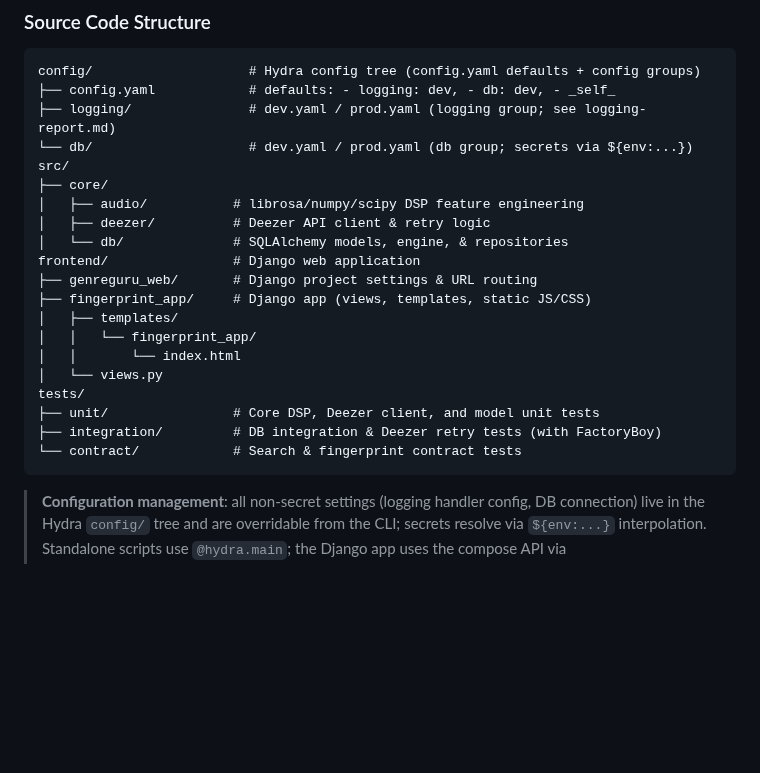
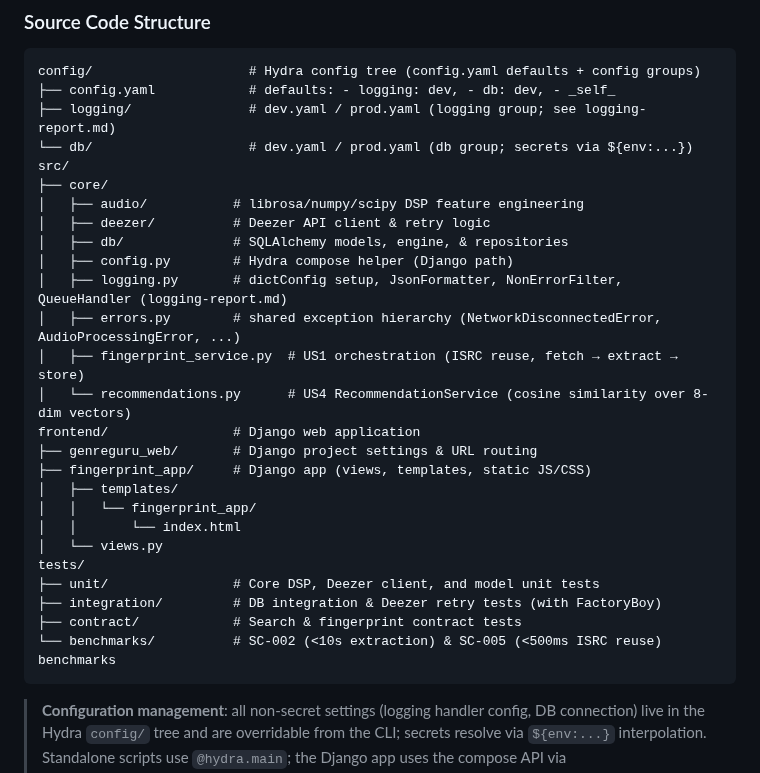
Before and after one commit to AhmedAl-Hayali/AgenticGenreGuru, a Markdown page: specs/001-song-fingerprint-engine/plan.md, the part around the change. Drawn GitHub-style; blank space fills up the shorter version.

Commit message:
docs(specify-plan-src-strctr): incorporate `benchmarks` directory, `config`, `logging`, & `errors` helper `.py` files, and user story drivers

````diff
--- a/specs/001-song-fingerprint-engine/plan.md
+++ b/specs/001-song-fingerprint-engine/plan.md
@@ -66,7 +66,12 @@ src/
 ├── core/
 │   ├── audio/           # librosa/numpy/scipy DSP feature engineering
 │   ├── deezer/          # Deezer API client & retry logic
-│   └── db/              # SQLAlchemy models, engine, & repositories
+│   ├── db/              # SQLAlchemy models, engine, & repositories
+│   ├── config.py        # Hydra compose helper (Django path)
+│   ├── logging.py       # dictConfig setup, JsonFormatter, NonErrorFilter, QueueHandler (logging-report.md)
+│   ├── errors.py        # shared exception hierarchy (NetworkDisconnectedError, AudioProcessingError, ...)
+│   ├── fingerprint_service.py  # US1 orchestration (ISRC reuse, fetch → extract → store)
+│   └── recommendations.py      # US4 RecommendationService (cosine similarity over 8-dim vectors)
 frontend/                # Django web application
 ├── genreguru_web/       # Django project settings & URL routing
 ├── fingerprint_app/     # Django app (views, templates, static JS/CSS)
@@ -77,7 +82,8 @@ frontend/                # Django web application
 tests/
 ├── unit/                # Core DSP, Deezer client, and model unit tests
 ├── integration/         # DB integration & Deezer retry tests (with FactoryBoy)
-└── contract/            # Search & fingerprint contract tests
+├── contract/            # Search & fingerprint contract tests
+└── benchmarks/          # SC-002 (<10s extraction) & SC-005 (<500ms ISRC reuse) benchmarks
 ```
 
 > **Configuration management**: all non-secret settings (logging handler config, DB connection) live in the Hydra `config/` tree and are overridable from the CLI; secrets resolve via `${env:...}` interpolation. Standalone scripts use `@hydra.main`; the Django app uses the compose API via `src/core/config.py`. See [config-report.md](../../docs/001-song-fingerprint-engine/config-report.md).
````
